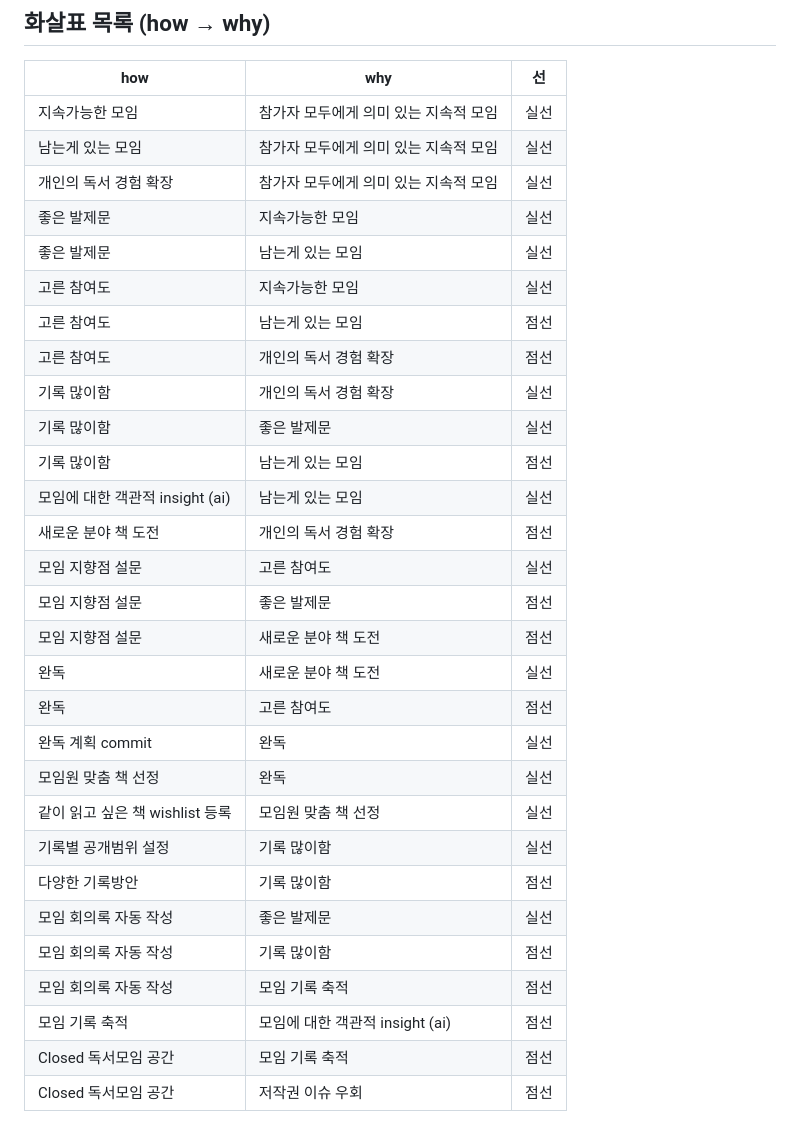
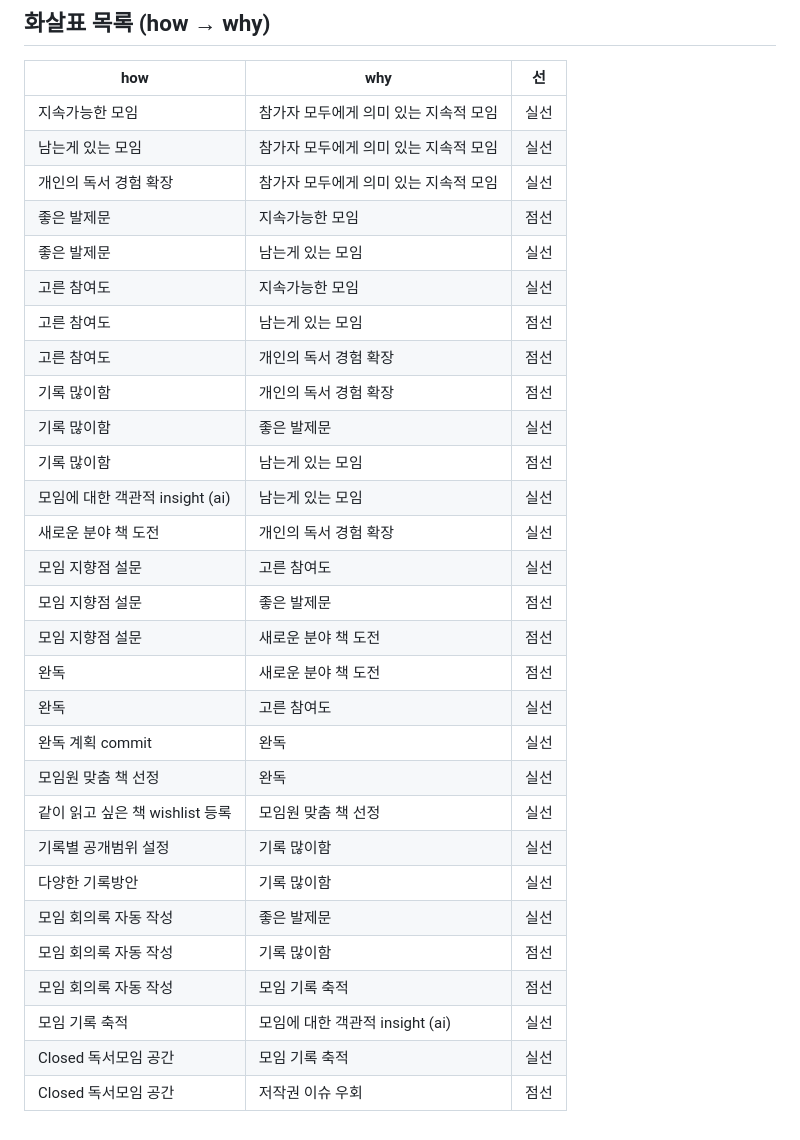
Before and after one commit to jnhabk/Kaist.biz.69911.DockseoVARI, a Markdown page: docs/whytree/jinha.md, the part around one of its changes. GitHub-like rendering.

```diff
--- a/docs/whytree/jinha.md
+++ b/docs/whytree/jinha.md
@@ -52,29 +77,29 @@
 | 지속가능한 모임 | 참가자 모두에게 의미 있는 지속적 모임 | 실선 |
 | 남는게 있는 모임 | 참가자 모두에게 의미 있는 지속적 모임 | 실선 |
 | 개인의 독서 경험 확장 | 참가자 모두에게 의미 있는 지속적 모임 | 실선 |
-| 좋은 발제문 | 지속가능한 모임 | 실선 |
+| 좋은 발제문 | 지속가능한 모임 | 점선 |
 | 좋은 발제문 | 남는게 있는 모임 | 실선 |
 | 고른 참여도 | 지속가능한 모임 | 실선 |
 | 고른 참여도 | 남는게 있는 모임 | 점선 |
 | 고른 참여도 | 개인의 독서 경험 확장 | 점선 |
-| 기록 많이함 | 개인의 독서 경험 확장 | 실선 |
+| 기록 많이함 | 개인의 독서 경험 확장 | 점선 |
 | 기록 많이함 | 좋은 발제문 | 실선 |
 | 기록 많이함 | 남는게 있는 모임 | 점선 |
 | 모임에 대한 객관적 insight (ai) | 남는게 있는 모임 | 실선 |
-| 새로운 분야 책 도전 | 개인의 독서 경험 확장 | 점선 |
+| 새로운 분야 책 도전 | 개인의 독서 경험 확장 | 실선 |
 | 모임 지향점 설문 | 고른 참여도 | 실선 |
 | 모임 지향점 설문 | 좋은 발제문 | 점선 |
 | 모임 지향점 설문 | 새로운 분야 책 도전 | 점선 |
-| 완독 | 새로운 분야 책 도전 | 실선 |
-| 완독 | 고른 참여도 | 점선 |
+| 완독 | 새로운 분야 책 도전 | 점선 |
+| 완독 | 고른 참여도 | 실선 |
 | 완독 계획 commit | 완독 | 실선 |
 | 모임원 맞춤 책 선정 | 완독 | 실선 |
 | 같이 읽고 싶은 책 wishlist 등록 | 모임원 맞춤 책 선정 | 실선 |
 | 기록별 공개범위 설정 | 기록 많이함 | 실선 |
-| 다양한 기록방안 | 기록 많이함 | 점선 |
+| 다양한 기록방안 | 기록 많이함 | 실선 |
 | 모임 회의록 자동 작성 | 좋은 발제문 | 실선 |
 | 모임 회의록 자동 작성 | 기록 많이함 | 점선 |
 | 모임 회의록 자동 작성 | 모임 기록 축적 | 점선 |
-| 모임 기록 축적 | 모임에 대한 객관적 insight (ai) | 점선 |
-| Closed 독서모임 공간 | 모임 기록 축적 | 점선 |
+| 모임 기록 축적 | 모임에 대한 객관적 insight (ai) | 실선 |
+| Closed 독서모임 공간 | 모임 기록 축적 | 실선 |
 | Closed 독서모임 공간 | 저작권 이슈 우회 | 점선 |
```
Also changed, not shown: other parts of docs/whytree/jinha.md (+41 -16 lines).
